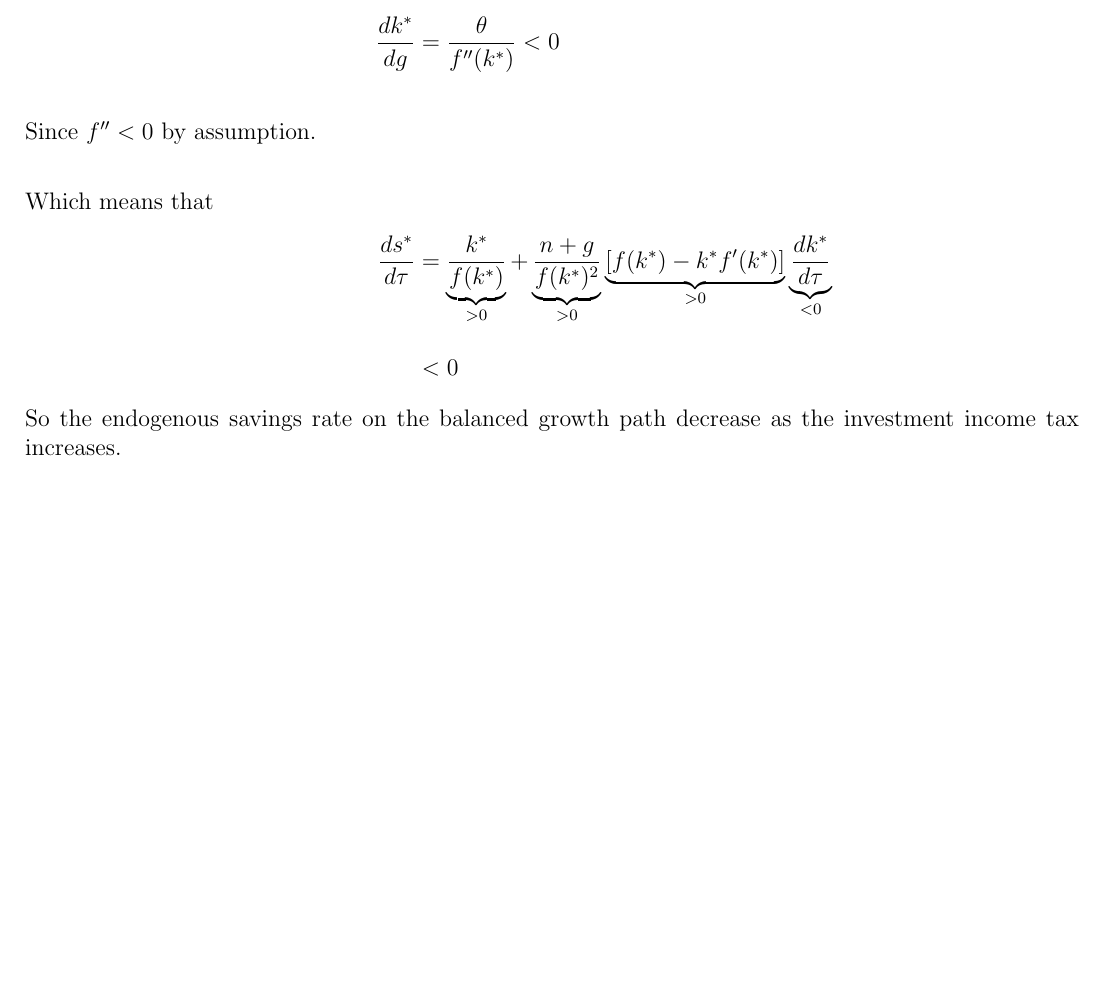
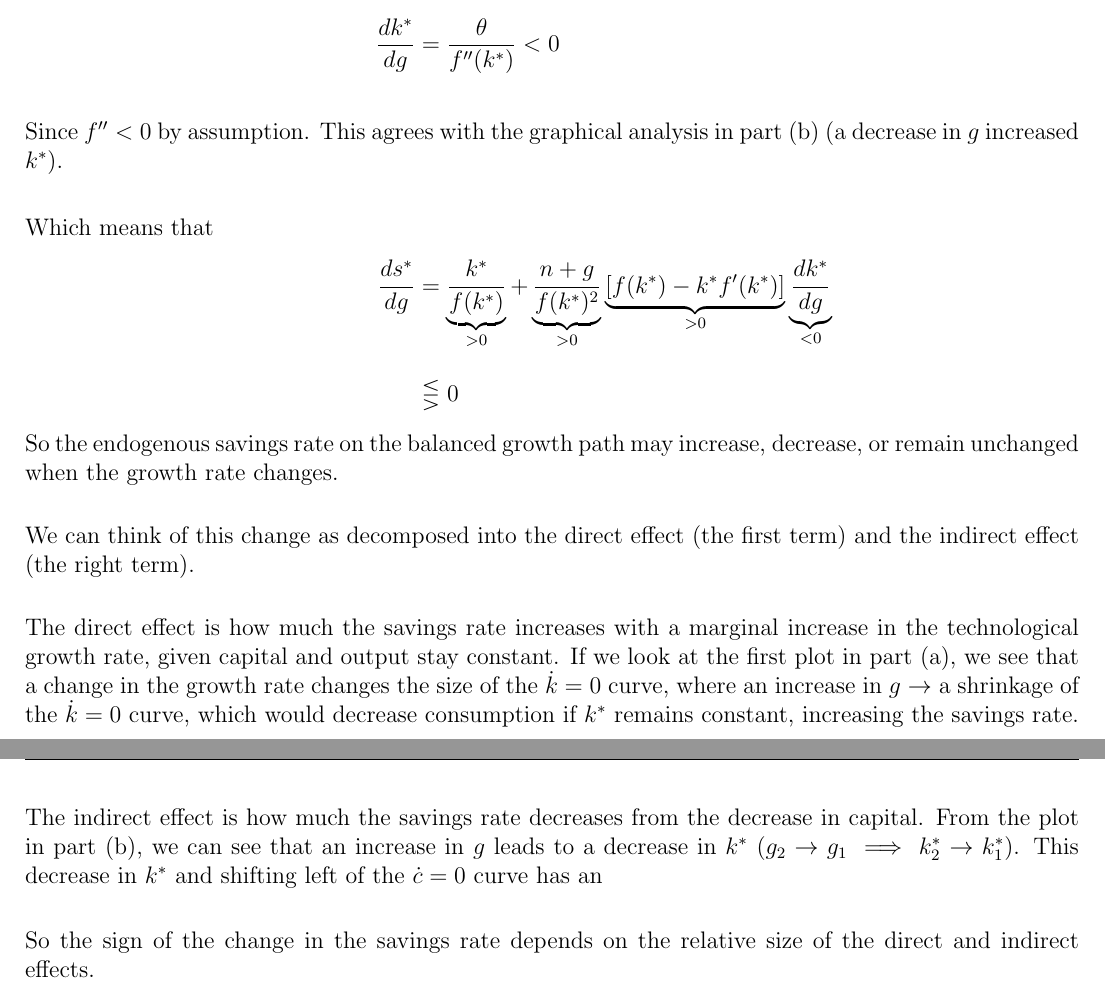
Before and after one commit to acwatt/econ202a, a LaTeX problem sheet (problem sets/ps2/acWatt_ps2_econ202a.tex): part of page 7 of 18 before the commit and two parts of pages 7 and 8 of 19 after it, the two joined at a grey line, cut so that both start at the same text, the shorter picture padded with empty space. Compiled offline with pdfLaTeX.

Commit message:
Updates from Overleaf

```diff
--- a/problem sets/ps2/acWatt_ps2_econ202a.tex
+++ b/problem sets/ps2/acWatt_ps2_econ202a.tex
@@ -178,14 +179,18 @@ Since there is no upper constraint on $\theta$ from the utility function ($\thet
     \implies  d[f'(\k)] &= d[\rho + \theta g]\\[0.5em]
     f''(\k) d\k &= \theta dg\\[0.5em]
     \frac{d\k}{dg} &= \frac{\theta}{f''(\k)} <0 \\[1em]
-    \intertext{Since $f''<0$ by assumption.}
+    \intertext{Since $f''<0$ by assumption. This agrees with the graphical analysis in part (b) (a decrease in $g$ increased $\k$).}
     \intertext{Which means that}
-    \frac{d\s}{d\t} &=\underbrace{\frac{\k}{\f}}_{>0} +
+    \frac{d\s}{dg} &=\underbrace{\frac{\k}{\f}}_{>0} +
     \underbrace{ \frac{n+g}{\f^2} }_{>0}
             \underbrace{ \l[\f - \k f'(\k)\r] }_{>0}
-            \underbrace{ \frac{d\k}{d\t} }_{<0} \\[1em]
-        &<0
-    \intertext{So the endogenous savings rate on the balanced growth path decrease as the investment income tax increases.}
+            \underbrace{ \frac{d\k}{dg} }_{<0} \\[1em]
+        &\lesseqgtr 0
+    \intertext{So the endogenous savings rate on the balanced growth path may increase, decrease, or remain unchanged when the growth rate changes.}
+    \intertext{We can think of this change as decomposed into the direct effect (the first term) and the indirect effect (the right term).}
+    \intertext{The direct effect is how much the savings rate increases with a marginal increase in the technological growth rate, given capital and output stay constant. If we look at the first plot in part (a), we see that a change in the growth rate changes the size of the $\kdot=0$ curve, where an increase in $g$ $\to$ a shrinkage of the $\kdot=0$ curve, which would decrease consumption if $k^*$ remains constant, increasing the savings rate.}
+    \intertext{The indirect effect is how much the savings rate decreases from the decrease in capital. From the plot in part (b), we can see that an increase in $g$ leads to a decrease in $k^*$ ($g_2\to g_1 \implies \ktwo\to\kone$). This decrease in $k^*$ and shifting left of the $\ccdot=0$ curve has an  }
+    \intertext{So the sign of the change in the savings rate depends on the relative size of the direct and indirect effects. }
 \end{align*}
 
 %%%%%%%%%%%%%%%%%
```
Also changed, not shown: problem sets/ps2/acWatt_ps2_econ202a.tex (3 more changed lines).
